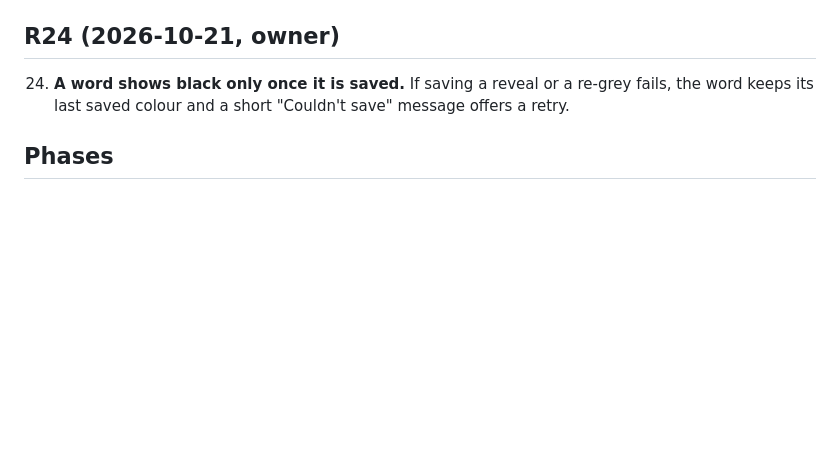
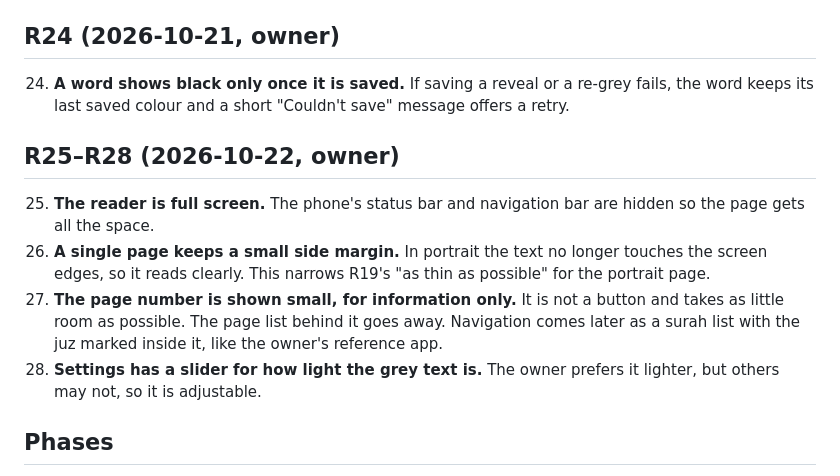
Before and after one commit to ahmadjz/grey-mushaf, a Markdown page: docs/rulings.md, the part around the change. GitHub-like rendering; blank space fills up the shorter version.

Commit message:
Add rulings R25-R28 on full screen, margins, page number and grey level

```diff
--- a/docs/rulings.md
+++ b/docs/rulings.md
@@ -108,6 +108,18 @@ Revealed words are weak spots and stay black, so over time the owner remembers w
 24. **A word shows black only once it is saved.** If saving a reveal or a re-grey fails, the word
     keeps its last saved colour and a short "Couldn't save" message offers a retry.
 
+## R25–R28 (2026-10-22, owner)
+
+25. **The reader is full screen.** The phone's status bar and navigation bar are hidden so the page
+    gets all the space.
+26. **A single page keeps a small side margin.** In portrait the text no longer touches the screen
+    edges, so it reads clearly. This narrows R19's "as thin as possible" for the portrait page.
+27. **The page number is shown small, for information only.** It is not a button and takes as little
+    room as possible. The page list behind it goes away. Navigation comes later as a surah list with
+    the juz marked inside it, like the owner's reference app.
+28. **Settings has a slider for how light the grey text is.** The owner prefers it lighter, but
+    others may not, so it is adjustable.
+
 ## Phases
 
 0. **Feasibility spike:** get the 1441 word data (QUL V4 layout plus words, and fonts if they can be
```
Also changed, not shown: docs/runs/2026-10-21-reveal-persistence-run-log.md (+5 -0 lines).
